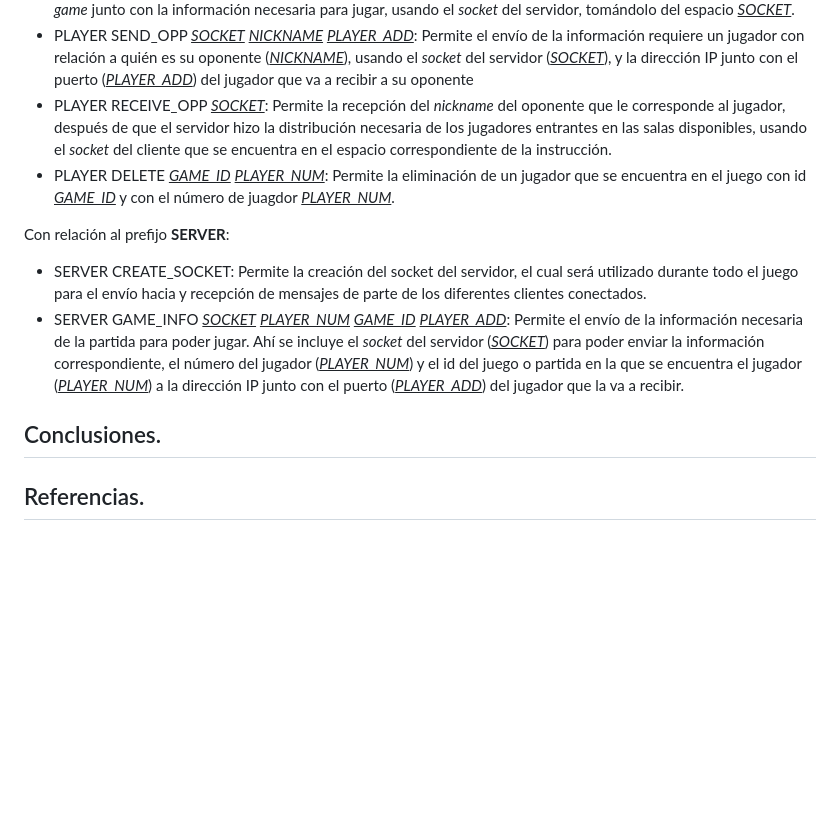
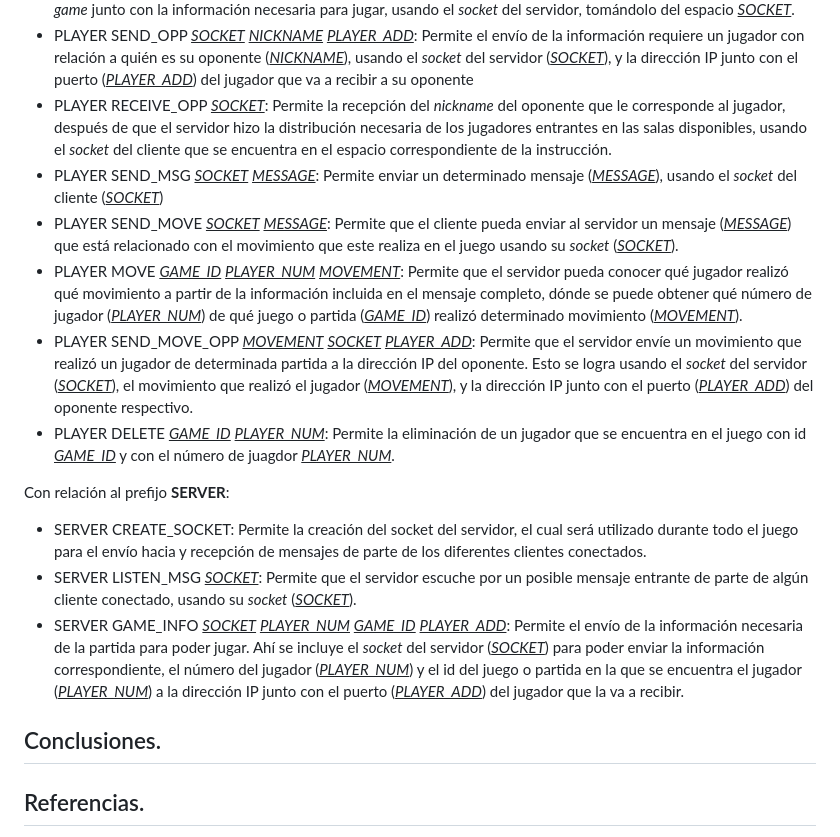
Before and after one commit to DanielPalacios05/TelePong, a Markdown page: README.md, the part around the change. Drawn GitHub-style; blank space fills up the shorter version.

```diff
--- a/README.md
+++ b/README.md
@@ -85,13 +85,21 @@ Con relación al prefijo **PLAYER**:
 - PLAYER RECEIVE <ins>_SOCKET_</ins>: Permite la rececepción de un nuevo jugador para posteriormente asignarlo a una sala o _game_ junto con la información necesaria para jugar, usando el _socket_ del servidor, tomándolo del espacio <ins>_SOCKET_</ins>.
 - PLAYER SEND_OPP <ins>_SOCKET_</ins> <ins>_NICKNAME_</ins> <ins>_PLAYER_ADD_</ins>: Permite el envío de la información requiere un jugador con relación a quién es su oponente (<ins>_NICKNAME_</ins>), usando el _socket_ del servidor (<ins>_SOCKET_</ins>), y la dirección IP junto con el puerto (<ins>_PLAYER_ADD_</ins>) del jugador que va a recibir a su oponente
 - PLAYER RECEIVE_OPP <ins>_SOCKET_</ins>: Permite la recepción del _nickname_ del oponente que le corresponde al jugador, después de que el servidor hizo la distribución necesaria de los jugadores entrantes en las salas disponibles, usando el _socket_ del cliente que se encuentra en el espacio correspondiente de la instrucción.
+- PLAYER SEND_MSG <ins>_SOCKET_</ins> <ins>_MESSAGE_</ins>: Permite enviar un determinado mensaje (<ins>_MESSAGE_</ins>), usando el _socket_ del cliente (<ins>_SOCKET_</ins>)
+- PLAYER SEND_MOVE <ins>_SOCKET_</ins> <ins>_MESSAGE_</ins>: Permite que el cliente pueda enviar al servidor un mensaje (<ins>_MESSAGE_</ins>) que está relacionado con el movimiento que este realiza en el juego usando su _socket_ (<ins>_SOCKET_</ins>).
+- PLAYER MOVE <ins>_GAME_ID_</ins> <ins>_PLAYER_NUM_</ins> <ins>_MOVEMENT_</ins>: Permite que el servidor pueda conocer qué jugador realizó qué movimiento a partir de la información incluida en el mensaje completo, dónde se puede obtener qué número de jugador (<ins>_PLAYER_NUM_</ins>) de qué juego o partida (<ins>_GAME_ID_</ins>) realizó determinado movimiento (<ins>_MOVEMENT_</ins>).
+- PLAYER SEND_MOVE_OPP <ins>_MOVEMENT_</ins> <ins>_SOCKET_</ins> <ins>_PLAYER_ADD_</ins>: Permite que el servidor envíe un movimiento que realizó un jugador de determinada partida a la dirección IP del oponente. Esto se logra usando el _socket_ del servidor (<ins>_SOCKET_</ins>), el movimiento que realizó el jugador (<ins>_MOVEMENT_</ins>), y la dirección IP junto con el puerto (<ins>_PLAYER_ADD_</ins>) del oponente respectivo.
 - PLAYER DELETE <ins>_GAME_ID_</ins> <ins>_PLAYER_NUM_</ins>: Permite la eliminación de un jugador que se encuentra en el juego con id <ins>_GAME_ID_</ins> y con el número de juagdor <ins>_PLAYER_NUM_</ins>.
 
 Con relación al prefijo **SERVER**:
 - SERVER CREATE_SOCKET: Permite la creación del socket del servidor, el cual será utilizado durante todo el juego para el envío hacia y recepción de mensajes de parte de los diferentes clientes conectados.
+- SERVER LISTEN_MSG <ins>_SOCKET_</ins>: Permite que el servidor escuche por un posible mensaje entrante de parte de algún cliente conectado, usando su _socket_ (<ins>_SOCKET_</ins>).
 - SERVER GAME_INFO <ins>_SOCKET_</ins> <ins>_PLAYER_NUM_</ins> <ins>_GAME_ID_</ins> <ins>_PLAYER_ADD_</ins>: Permite el envío de la información necesaria de la partida para poder jugar. Ahí se incluye el _socket_ del servidor (<ins>_SOCKET_</ins>) para poder enviar la información correspondiente, el número del jugador (<ins>_PLAYER_NUM_</ins>) y el id del juego o partida en la que se encuentra el jugador (<ins>_PLAYER_NUM_</ins>) a la dirección IP junto con el puerto (<ins>_PLAYER_ADD_</ins>) del jugador que la va a recibir.
 
 ## Conclusiones.
+
+
+
 ## Referencias.
 
 - GeeksforGeeks. (2021). How to create a text input box with PyGame. GeeksforGeeks. https://www.geeksforgeeks.org/how-to-create-a-text-input-box-with-pygame/
```
